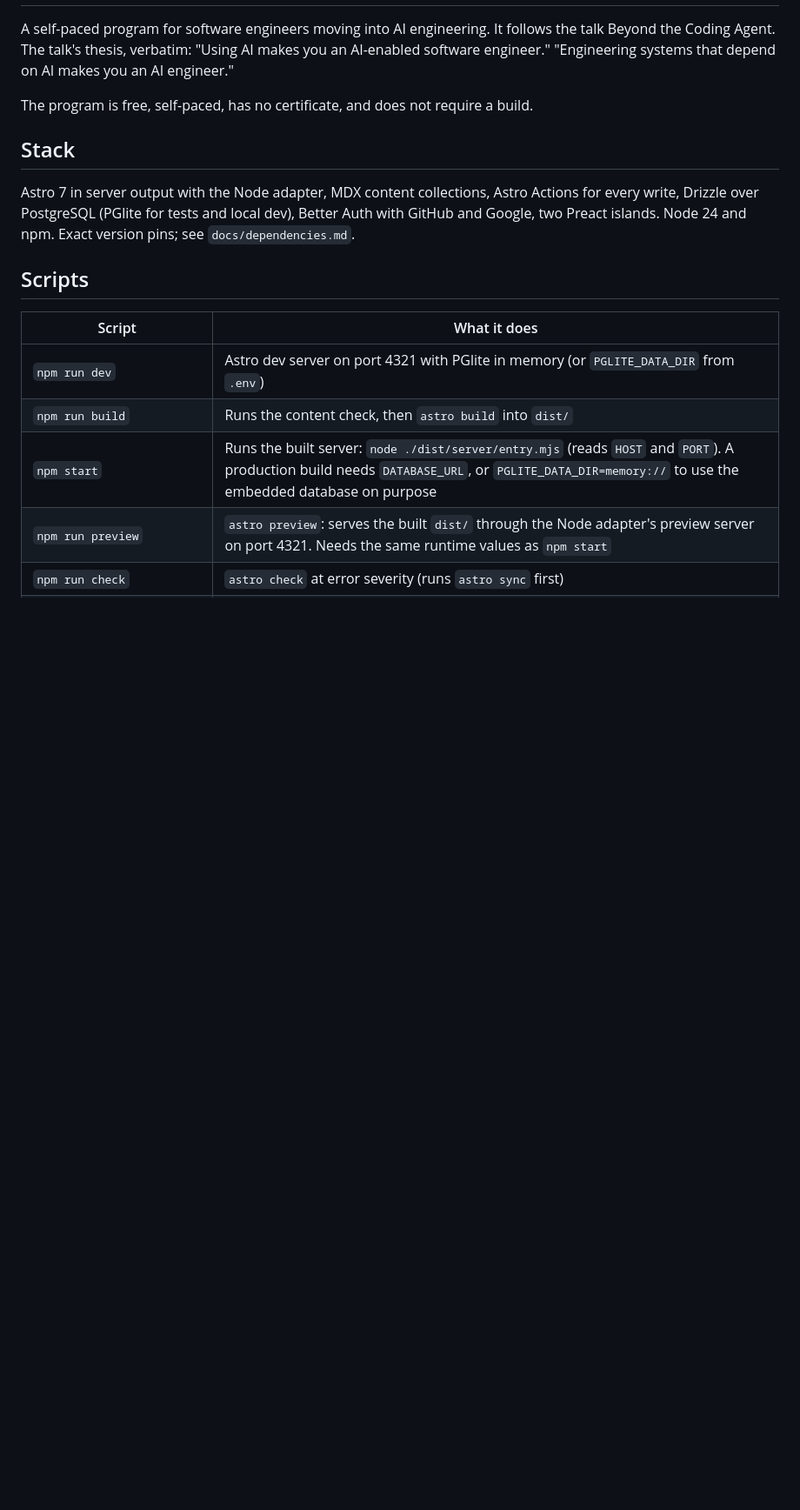
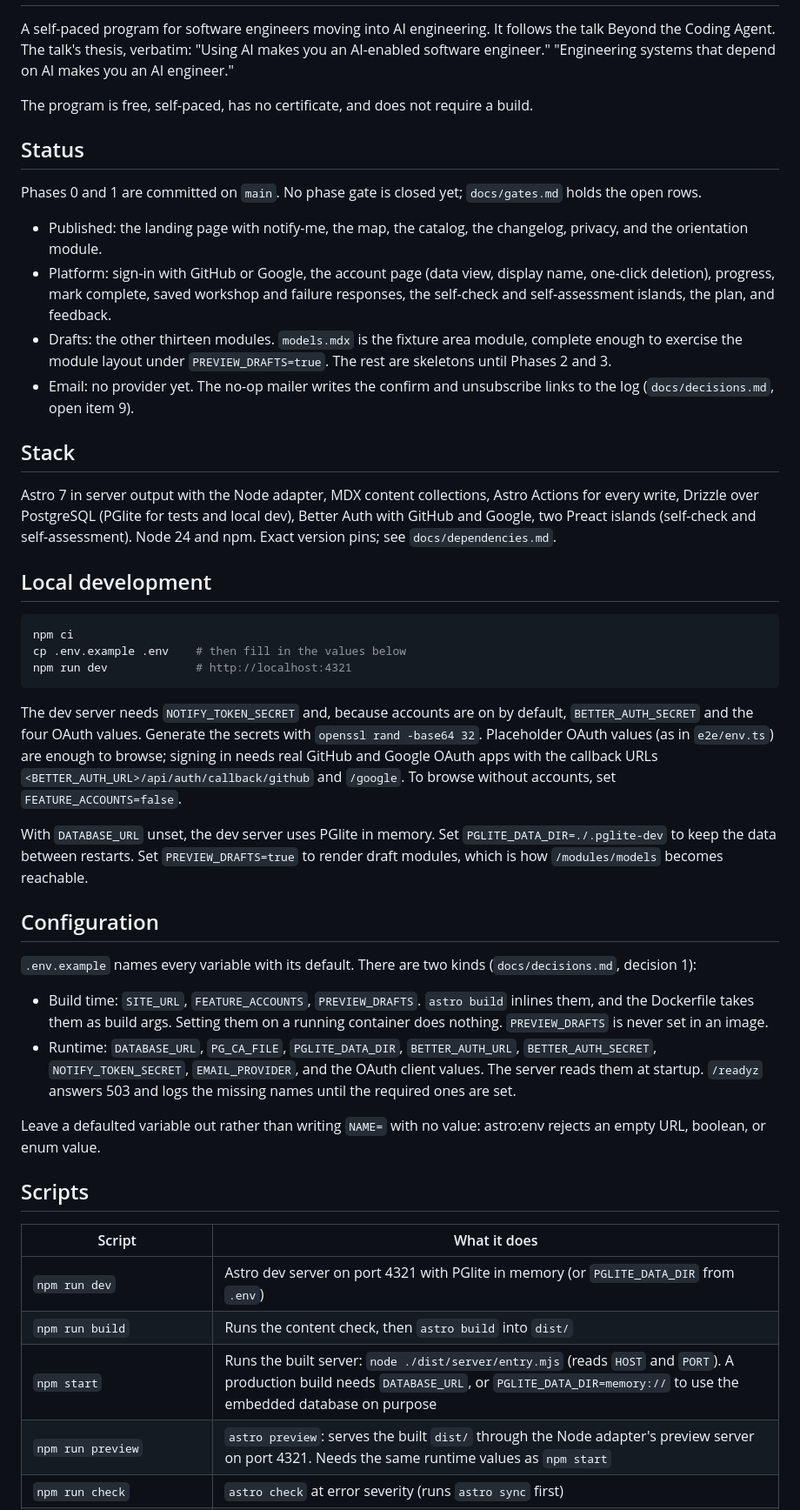
Before and after one commit to sequenzia/becoming-an-aie, a Markdown page: README.md, the part around one of its changes. Shown at 87% size. Drawn GitHub-style; blank space fills up the shorter version.

````diff
--- a/README.md
+++ b/README.md
@@ -4,9 +4,39 @@ A self-paced program for software engineers moving into AI engineering. It follo
 
 The program is free, self-paced, has no certificate, and does not require a build.
 
+## Status
+
+Phases 0 and 1 are committed on `main`. No phase gate is closed yet; `docs/gates.md` holds the open rows.
+
+- Published: the landing page with notify-me, the map, the catalog, the changelog, privacy, and the orientation module.
+- Platform: sign-in with GitHub or Google, the account page (data view, display name, one-click deletion), progress, mark complete, saved workshop and failure responses, the self-check and self-assessment islands, the plan, and feedback.
+- Drafts: the other thirteen modules. `models.mdx` is the fixture area module, complete enough to exercise the module layout under `PREVIEW_DRAFTS=true`. The rest are skeletons until Phases 2 and 3.
+- Email: no provider yet. The no-op mailer writes the confirm and unsubscribe links to the log (`docs/decisions.md`, open item 9).
+
 ## Stack
 
-Astro 7 in server output with the Node adapter, MDX content collections, Astro Actions for every write, Drizzle over PostgreSQL (PGlite for tests and local dev), Better Auth with GitHub and Google, two Preact islands. Node 24 and npm. Exact version pins; see `docs/dependencies.md`.
+Astro 7 in server output with the Node adapter, MDX content collections, Astro Actions for every write, Drizzle over PostgreSQL (PGlite for tests and local dev), Better Auth with GitHub and Google, two Preact islands (self-check and self-assessment). Node 24 and npm. Exact version pins; see `docs/dependencies.md`.
+
+## Local development
+
+```sh
+npm ci
+cp .env.example .env    # then fill in the values below
+npm run dev             # http://localhost:4321
+```
+
+The dev server needs `NOTIFY_TOKEN_SECRET` and, because accounts are on by default, `BETTER_AUTH_SECRET` and the four OAuth values. Generate the secrets with `openssl rand -base64 32`. Placeholder OAuth values (as in `e2e/env.ts`) are enough to browse; signing in needs real GitHub and Google OAuth apps with the callback URLs `<BETTER_AUTH_URL>/api/auth/callback/github` and `/google`. To browse without accounts, set `FEATURE_ACCOUNTS=false`.
+
+With `DATABASE_URL` unset, the dev server uses PGlite in memory. Set `PGLITE_DATA_DIR=./.pglite-dev` to keep the data between restarts. Set `PREVIEW_DRAFTS=true` to render draft modules, which is how `/modules/models` becomes reachable.
+
+## Configuration
+
+`.env.example` names every variable with its default. There are two kinds (`docs/decisions.md`, decision 1):
+
+- Build time: `SITE_URL`, `FEATURE_ACCOUNTS`, `PREVIEW_DRAFTS`. `astro build` inlines them, and the Dockerfile takes them as build args. Setting them on a running container does nothing. `PREVIEW_DRAFTS` is never set in an image.
+- Runtime: `DATABASE_URL`, `PG_CA_FILE`, `PGLITE_DATA_DIR`, `BETTER_AUTH_URL`, `BETTER_AUTH_SECRET`, `NOTIFY_TOKEN_SECRET`, `EMAIL_PROVIDER`, and the OAuth client values. The server reads them at startup. `/readyz` answers 503 and logs the missing names until the required ones are set.
+
+Leave a defaulted variable out rather than writing `NAME=` with no value: astro:env rejects an empty URL, boolean, or enum value.
 
 ## Scripts
 
````
Also changed, not shown: other parts of README.md (+27 -7 lines).
